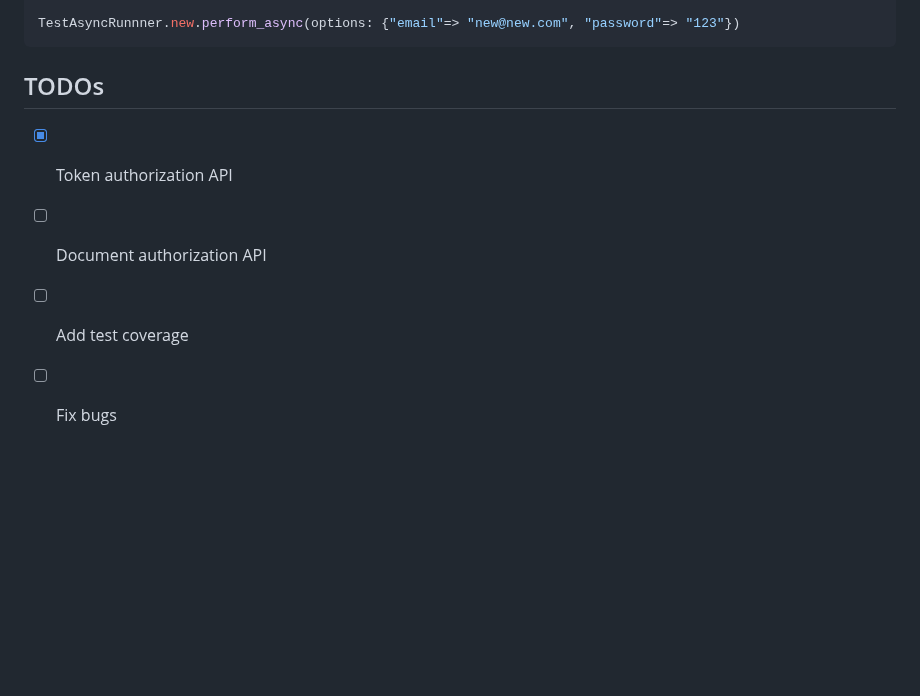
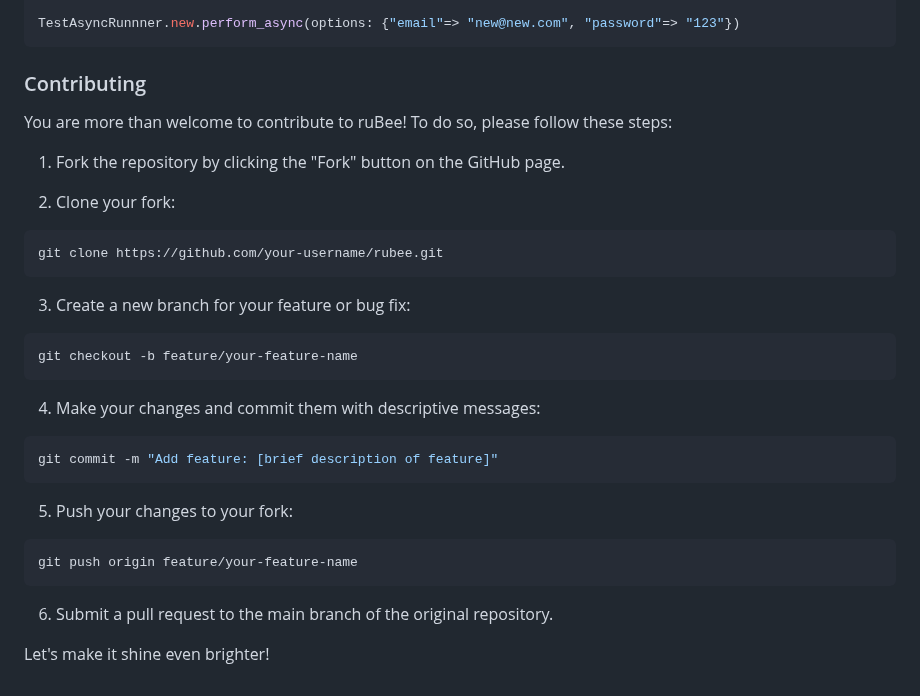
Before and after one commit to nucleom42/rubee, a Markdown page: readme.md, the part around the change. Rendered like a GitHub page; blank space fills up the shorter version.

Commit message:
contribution section readme

````diff
--- a/readme.md
+++ b/readme.md
@@ -481,8 +481,32 @@ end
 TestAsyncRunnner.new.perform_async(options: {"email"=> "new@new.com", "password"=> "123"})
 ```
 
-## TODOs
-- [x] Token authorization API
-- [ ] Document authorization API
-- [ ] Add test coverage
-- [ ] Fix bugs
+### Contributing
+
+You are more than welcome to contribute to ruBee! To do so, please follow these steps:
+
+1. Fork the repository by clicking the "Fork" button on the GitHub page.
+
+2. Clone your fork:
+```bash
+git clone https://github.com/your-username/rubee.git
+```
+
+3. Create a new branch for your feature or bug fix:
+```bash
+git checkout -b feature/your-feature-name
+```
+
+4. Make your changes and commit them with descriptive messages:
+```bash
+git commit -m "Add feature: [brief description of feature]"
+```
+
+5. Push your changes to your fork:
+```bash
+git push origin feature/your-feature-name
+```
+
+6. Submit a pull request to the main branch of the original repository.
+
+Let's make it shine even brighter!
````
